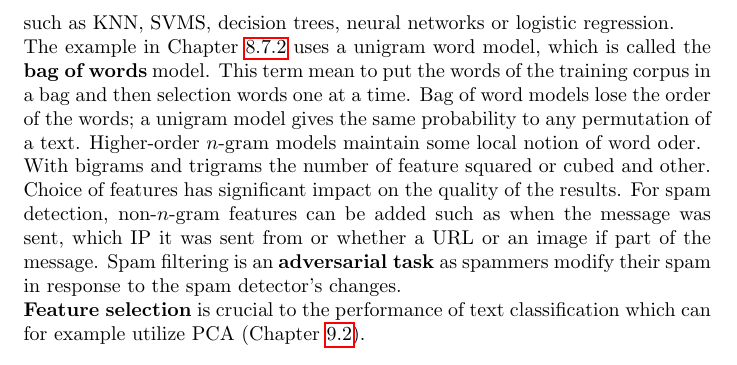
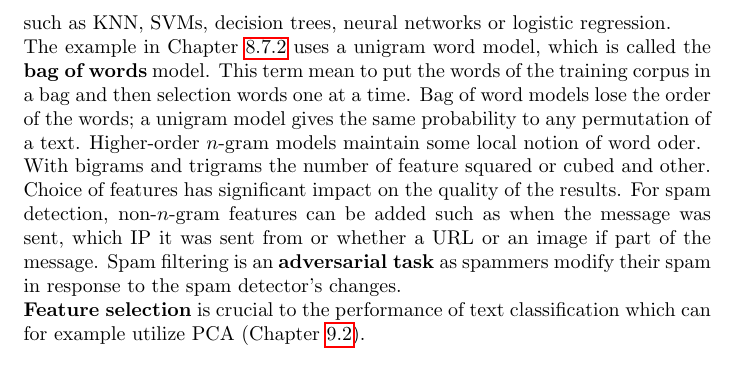
Before and after one commit to karimif/ai_notes, a LaTeX thesis (notes.tex): part of page 107 of 107, cut so that both start at the same text. Compiled offline with pdfLaTeX.

Commit message:
Minor improvement

```diff
--- a/notes.tex
+++ b/notes.tex
@@ -4287,7 +4287,7 @@ In short, a message can be classified with an application of Bayes rule:
 \end{align*}
 where $P(c)$ is estimated just by counting the total number of messages of a class.
 \\
-Aside from naive Bayes, a variety of other classification techniques can be used such as KNN, SVMS, decision trees, neural networks or logistic regression.
+Aside from naive Bayes, a variety of other classification techniques can be used such as KNN, SVMs, decision trees, neural networks or logistic regression.
 \\
 The example in Chapter~\ref{chapter:spamclassificationexample} uses a unigram word model, which is called the {\bf bag of words} model.
 This term mean to put the words of the training corpus in a bag and then selection words one at a time.
```
